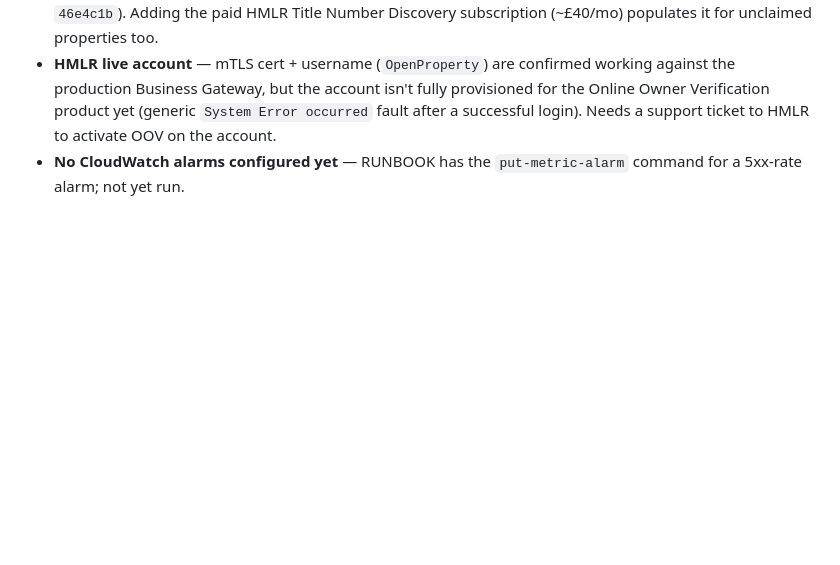
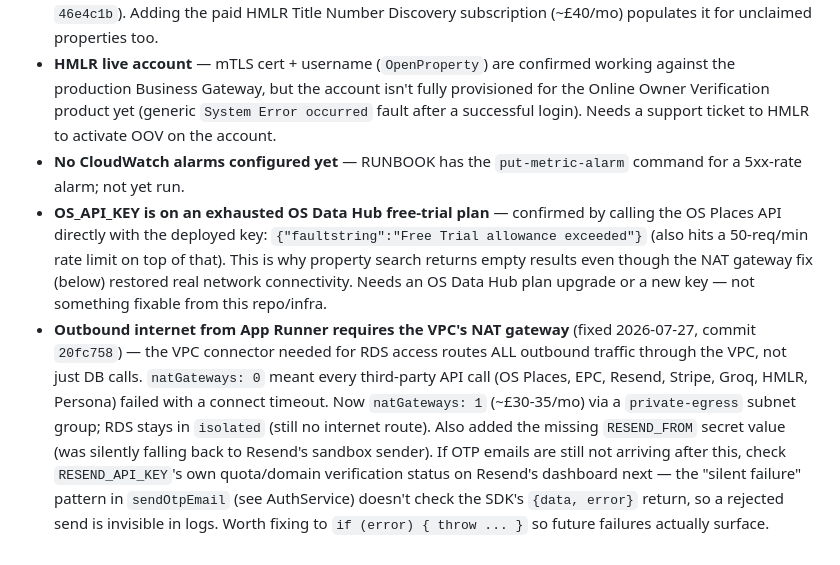
Before and after one commit to DevMysticCode/demo-umu-backend, a Markdown page: DEPLOYMENT.md, the part around the change. Drawn GitHub-style; blank space fills up the shorter version.

Commit message:
docs(deploy): document the NAT gateway fix and exhausted OS API key

```diff
--- a/DEPLOYMENT.md
+++ b/DEPLOYMENT.md
@@ -320,3 +320,25 @@ analysis PDF for the full inventory.
   on the account.
 - **No CloudWatch alarms configured yet** — RUNBOOK has the
   `put-metric-alarm` command for a 5xx-rate alarm; not yet run.
+- **OS_API_KEY is on an exhausted OS Data Hub free-trial plan** —
+  confirmed by calling the OS Places API directly with the deployed
+  key: `{"faultstring":"Free Trial allowance exceeded"}` (also hits a
+  50-req/min rate limit on top of that). This is why property search
+  returns empty results even though the NAT gateway fix (below)
+  restored real network connectivity. Needs an OS Data Hub plan
+  upgrade or a new key — not something fixable from this repo/infra.
+- **Outbound internet from App Runner requires the VPC's NAT gateway**
+  (fixed 2026-07-27, commit `20fc758`) — the VPC connector needed for
+  RDS access routes ALL outbound traffic through the VPC, not just DB
+  calls. `natGateways: 0` meant every third-party API call (OS Places,
+  EPC, Resend, Stripe, Groq, HMLR, Persona) failed with a connect
+  timeout. Now `natGateways: 1` (~£30-35/mo) via a `private-egress`
+  subnet group; RDS stays in `isolated` (still no internet route).
+  Also added the missing `RESEND_FROM` secret value (was silently
+  falling back to Resend's sandbox sender). If OTP emails are still
+  not arriving after this, check `RESEND_API_KEY`'s own quota/domain
+  verification status on Resend's dashboard next — the "silent
+  failure" pattern in `sendOtpEmail` (see AuthService) doesn't check
+  the SDK's `{data, error}` return, so a rejected send is invisible in
+  logs. Worth fixing to `if (error) { throw ... }` so future failures
+  actually surface.
```
